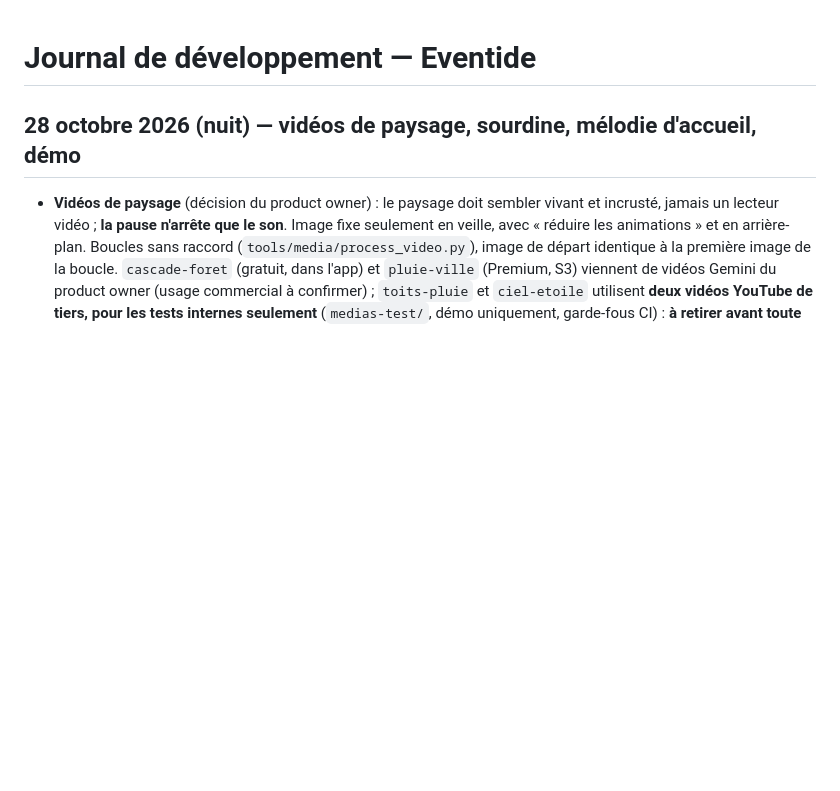
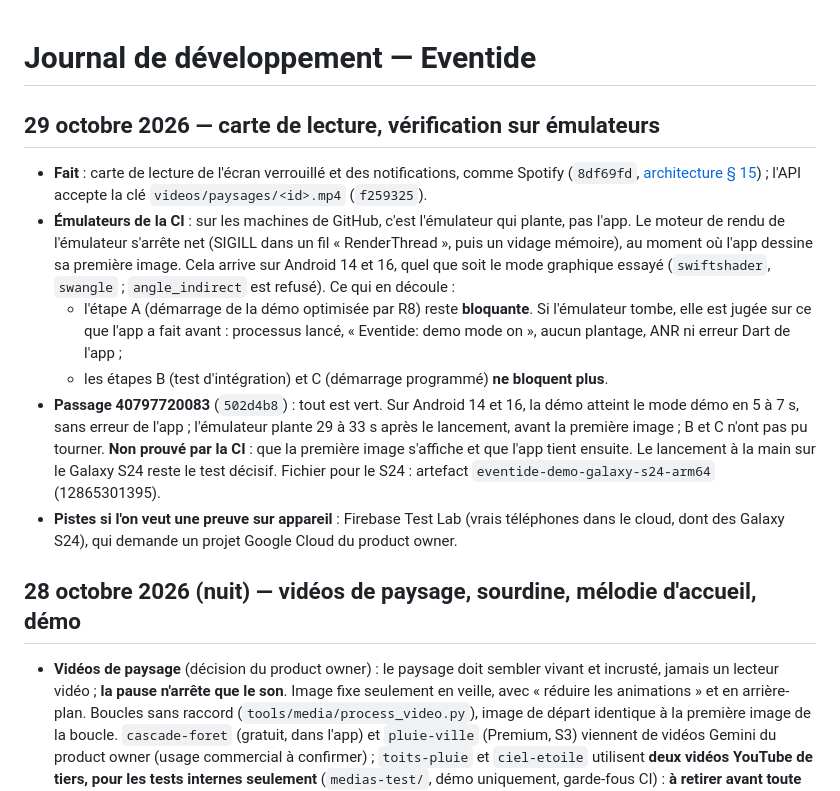
Before and after one commit to fabriceTAKOUMBO/eventide, a Markdown page: docs/journal-de-developpement.md, the part around the change. Drawn GitHub-style; blank space fills up the shorter version.

Commit message:
Journal: emulator CI findings and verdict of run 40797720083 [skip ci]
Co-Authored-By: Claude Opus 5.5 <noreply@anthropic.com>
Claude-Session: https://claude.ai/code/session_011WdcTGA97mUeze6eVSbFUs

```diff
--- a/docs/journal-de-developpement.md
+++ b/docs/journal-de-developpement.md
@@ -1,4 +1,13 @@
 # Journal de développement — Eventide
+
+## 29 octobre 2026 — carte de lecture, vérification sur émulateurs
+
+- **Fait** : carte de lecture de l'écran verrouillé et des notifications, comme Spotify (`8df69fd`, [architecture § 15](app/architecture.md)) ; l'API accepte la clé `videos/paysages/<id>.mp4` (`f259325`).
+- **Émulateurs de la CI** : sur les machines de GitHub, c'est l'émulateur qui plante, pas l'app. Le moteur de rendu de l'émulateur s'arrête net (SIGILL dans un fil « RenderThread », puis un vidage mémoire), au moment où l'app dessine sa première image. Cela arrive sur Android 14 et 16, quel que soit le mode graphique essayé (`swiftshader`, `swangle` ; `angle_indirect` est refusé). Ce qui en découle :
+  - l'étape A (démarrage de la démo optimisée par R8) reste **bloquante**. Si l'émulateur tombe, elle est jugée sur ce que l'app a fait avant : processus lancé, « Eventide: demo mode on », aucun plantage, ANR ni erreur Dart de l'app ;
+  - les étapes B (test d'intégration) et C (démarrage programmé) **ne bloquent plus**.
+- **Passage 40797720083** (`502d4b8`) : tout est vert. Sur Android 14 et 16, la démo atteint le mode démo en 5 à 7 s, sans erreur de l'app ; l'émulateur plante 29 à 33 s après le lancement, avant la première image ; B et C n'ont pas pu tourner. **Non prouvé par la CI** : que la première image s'affiche et que l'app tient ensuite. Le lancement à la main sur le Galaxy S24 reste le test décisif. Fichier pour le S24 : artefact `eventide-demo-galaxy-s24-arm64` (12865301395).
+- **Pistes si l'on veut une preuve sur appareil** : Firebase Test Lab (vrais téléphones dans le cloud, dont des Galaxy S24), qui demande un projet Google Cloud du product owner.
 
 ## 28 octobre 2026 (nuit) — vidéos de paysage, sourdine, mélodie d'accueil, démo
 
```
